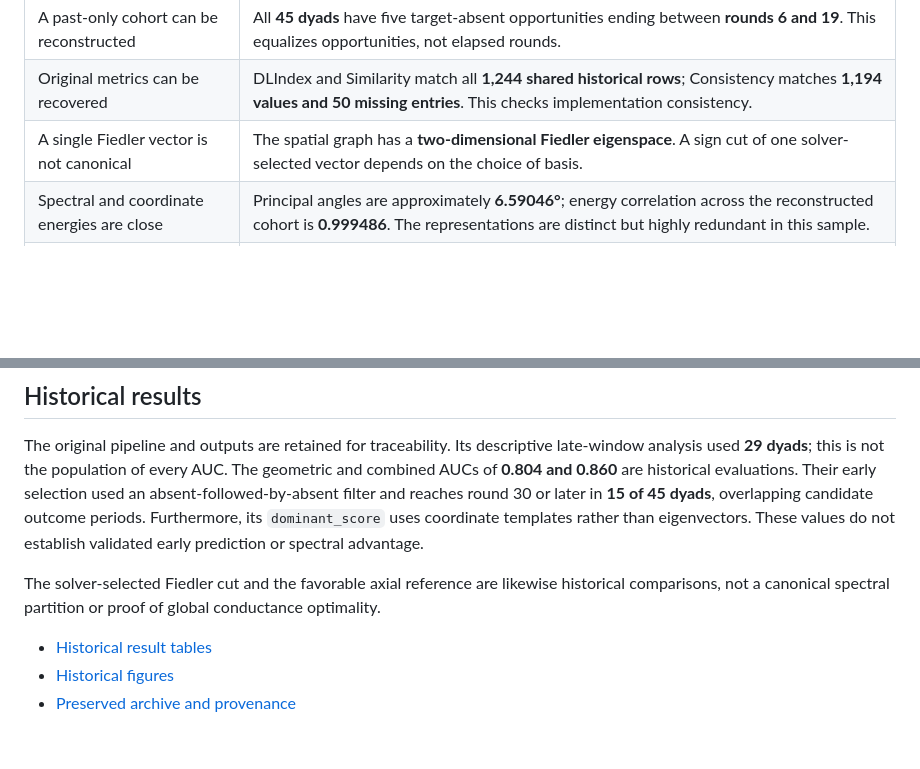
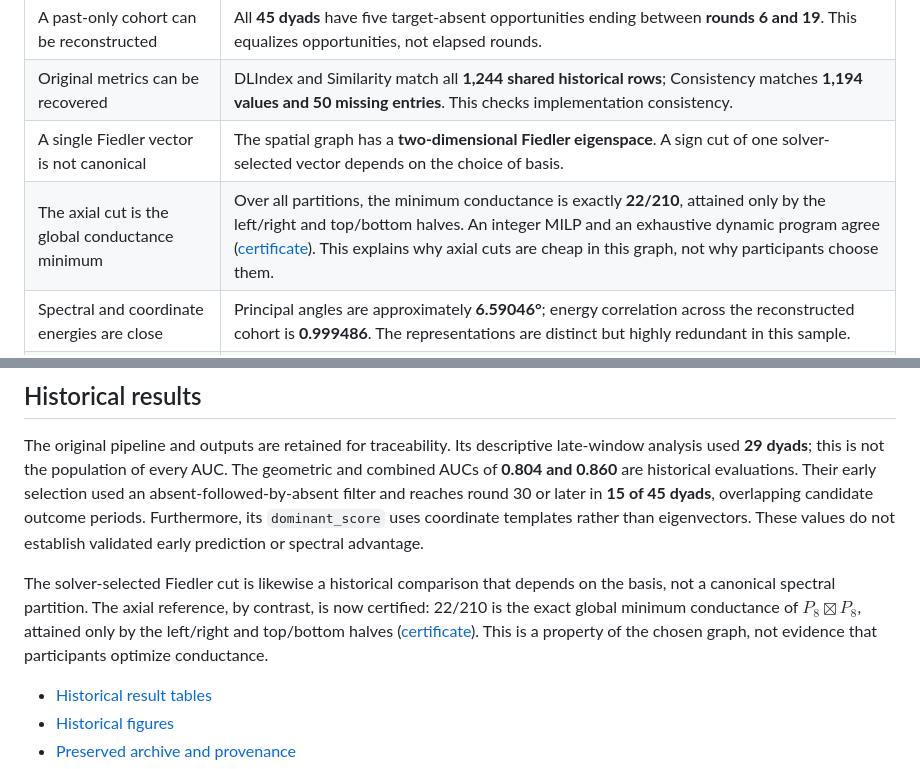
Before and after one commit to Thom-320/spectral-cognitive-labor, a Markdown page: README.md, 2 parts joined by grey strips. Rendered like a GitHub page; blank space fills up the shorter version.

```diff
--- a/README.md
+++ b/README.md
@@ -60,6 +60,7 @@ not establish a predictive advantage or a cognitive mechanism.
 | A past-only cohort can be reconstructed | All **45 dyads** have five target-absent opportunities ending between **rounds 6 and 19**. This equalizes opportunities, not elapsed rounds. |
 | Original metrics can be recovered | DLIndex and Similarity match all **1,244 shared historical rows**; Consistency matches **1,194 values and 50 missing entries**. This checks implementation consistency. |
 | A single Fiedler vector is not canonical | The spatial graph has a **two-dimensional Fiedler eigenspace**. A sign cut of one solver-selected vector depends on the choice of basis. |
+| The axial cut is the global conductance minimum | Over all partitions, the minimum conductance is exactly **22/210**, attained only by the left/right and top/bottom halves. An integer MILP and an exhaustive dynamic program agree ([certificate](audit/optimum_certificate/)). This explains why axial cuts are cheap in this graph, not why participants choose them. |
 | Spectral and coordinate energies are close | Principal angles are approximately **6.59046°**; energy correlation across the reconstructed cohort is **0.999486**. The representations are distinct but highly redundant in this sample. |
 | Predictive value remains unresolved | The audit fits **zero models**. High energy correlation does not establish predictive equivalence, and high spatial energy does not necessarily imply axial specialization. |
 
@@ -148,9 +149,12 @@ Their early selection used an absent-followed-by-absent filter and reaches round
 Furthermore, its `dominant_score` uses coordinate templates rather than eigenvectors.
 These values do not establish validated early prediction or spectral advantage.
 
-The solver-selected Fiedler cut and the favorable axial reference are likewise
-historical comparisons, not a canonical spectral partition or proof of global
-conductance optimality.
+The solver-selected Fiedler cut is likewise a historical comparison that depends
+on the basis, not a canonical spectral partition. The axial reference, by
+contrast, is now certified: 22/210 is the exact global minimum conductance of
+$P_8 \boxtimes P_8$, attained only by the left/right and top/bottom halves
+([certificate](audit/optimum_certificate/)). This is a property of the chosen
+graph, not evidence that participants optimize conductance.
 
 - [Historical result tables](data/results/)
 - [Historical figures](figures/)
```
Also changed, not shown: STATUS.md (+6 -2 lines).
